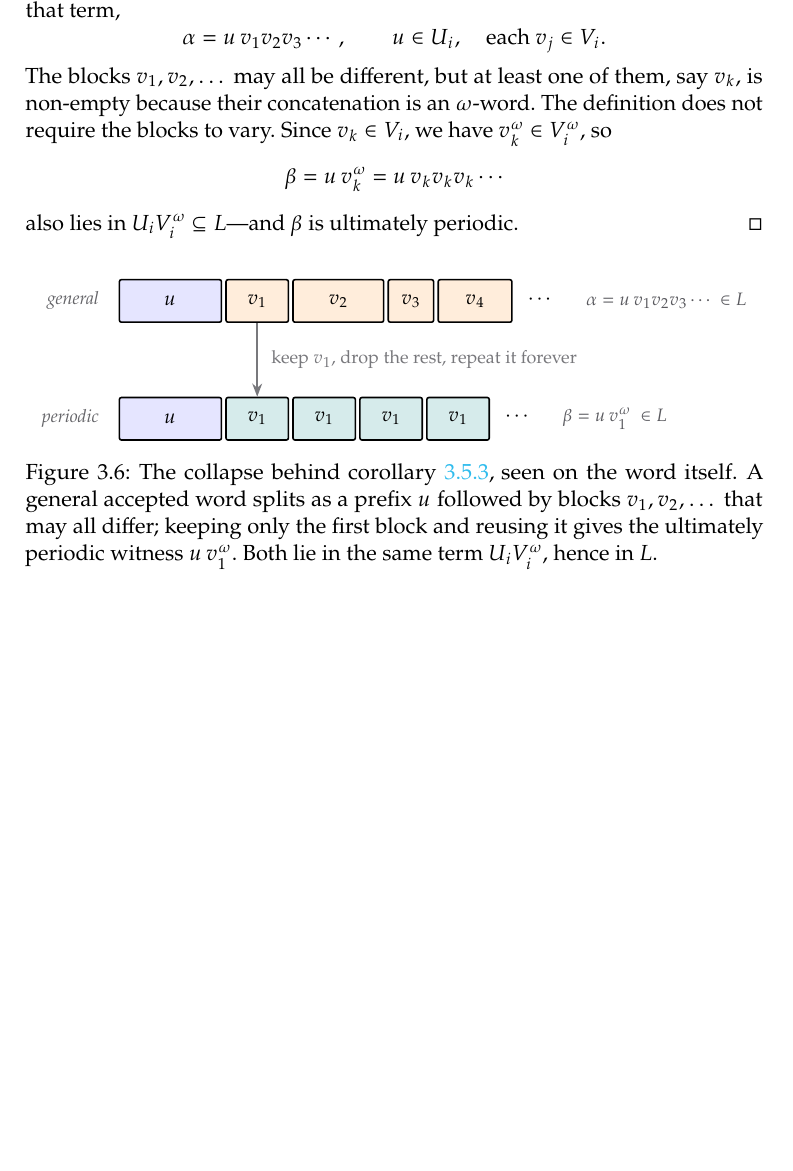
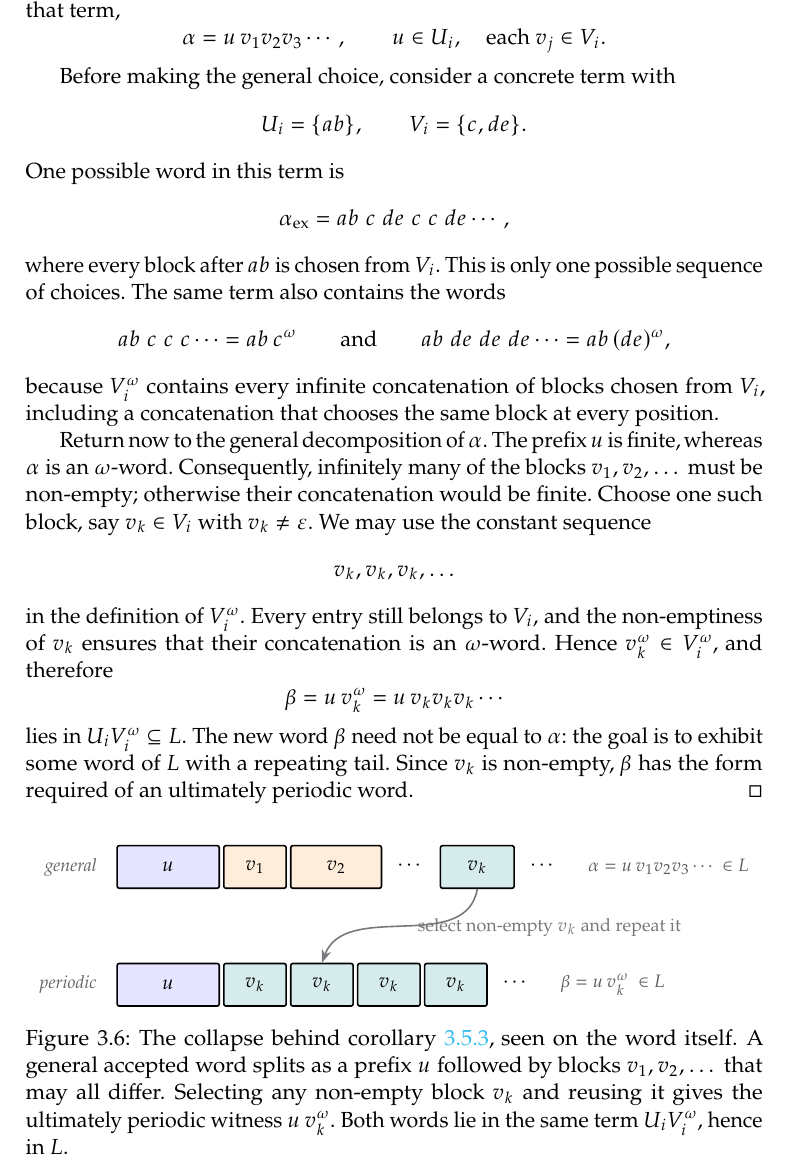
Before and after one commit to TheGhoul21/uniud-verification-and-validation-techniques-notes, a LaTeX thesis (main.tex, which reads chapters/03-automata-over-infinite-words.tex): part of page 66 of 286, cut so that both start at the same text, the shorter picture padded with empty space. The pictures show the PDF file main.pdf that the author committed with the source.

Commit message:
Clarify ultimately periodic witness proof

```diff
--- a/chapters/03-automata-over-infinite-words.tex
+++ b/chapters/03-automata-over-infinite-words.tex
@@ -1113,15 +1113,47 @@ say $\alpha\in U_i V_i^\omega$.  Unfolding that term,
   \alpha = u\,v_1 v_2 v_3\cdots ,
   \qquad u\in U_i,\quad \text{each } v_j\in V_i .
 \]
-The blocks $v_1,v_2,\dots$ may all be different, but at least one of them,
-say $v_k$, is non-empty because their concatenation is an $\omega$-word.
-The definition does not require the blocks to vary.  Since $v_k\in V_i$,
-we have $v_k^\omega\in V_i^\omega$, so
+
+Before making the general choice, consider a concrete term with
+\[
+  U_i=\{ab\},
+  \qquad
+  V_i=\{c,de\}.
+\]
+One possible word in this term is
+\[
+  \alpha_{\mathrm{ex}}
+  =ab\;c\;de\;c\;c\;de\cdots ,
+\]
+where every block after $ab$ is chosen from $V_i$.  This is only one
+possible sequence of choices.  The same term also contains the words
+\[
+  ab\;c\;c\;c\cdots = ab\,c^\omega
+  \qquad\text{and}\qquad
+  ab\;de\;de\;de\cdots = ab\,(de)^\omega,
+\]
+because $V_i^\omega$ contains every infinite concatenation of blocks
+chosen from $V_i$, including a concatenation that chooses the same block
+at every position.
+
+Return now to the general decomposition of $\alpha$.  The prefix $u$ is
+finite, whereas $\alpha$ is an $\omega$-word.  Consequently, infinitely
+many of the blocks $v_1,v_2,\dots$ must be non-empty; otherwise their
+concatenation would be finite.  Choose one such block, say
+$v_k\in V_i$ with $v_k\neq\varepsilon$.  We may use the constant sequence
+\[
+  v_k,v_k,v_k,\dots
+\]
+in the definition of $V_i^\omega$.  Every entry still belongs to $V_i$,
+and the non-emptiness of $v_k$ ensures that their concatenation is an
+$\omega$-word.  Hence $v_k^\omega\in V_i^\omega$, and therefore
 \[
   \beta = u\,v_k^\omega = u\,v_k v_k v_k\cdots
 \]
-also lies in $U_i V_i^\omega\subseteq L$---and $\beta$ is ultimately
-periodic.
+lies in $U_i V_i^\omega\subseteq L$.  The new word $\beta$ need not be
+equal to $\alpha$: the goal is to exhibit some word of $L$ with a repeating
+tail.  Since $v_k$ is non-empty, $\beta$ has the form required of an
+ultimately periodic word.
 \end{proof}
 
 \begin{figure}[ht]
@@ -1135,42 +1167,42 @@ periodic.
   rl/.style={font=\footnotesize\itshape\color{graphite!75}},
   note/.style={font=\footnotesize\color{graphite!80}},
 ]
-  % general accepted word: blocks may differ (varying widths)
+  % general accepted word: blocks may differ; one non-empty block is selected
   \node[ublk] (u1) {$u$};
   \node[vgen, right=1.5pt of u1, minimum width=11mm] (g1) {$v_1$};
   \node[vgen, right=1.5pt of g1, minimum width=16mm] (g2) {$v_2$};
-  \node[vgen, right=1.5pt of g2, minimum width=8mm]  (g3) {$v_3$};
-  \node[vgen, right=1.5pt of g3, minimum width=13mm] (g4) {$v_4$};
-  \node[right=4pt of g4] (gd) {$\cdots$};
+  \node[right=4pt of g2] (gpre) {$\cdots$};
+  \node[vper, right=4pt of gpre, minimum width=13mm] (gk) {$v_k$};
+  \node[right=4pt of gk] (gd) {$\cdots$};
   \node[rl, left=6pt of u1] {general};
   \node[note, right=8pt of gd] {$\alpha = u\,v_1 v_2 v_3\cdots\ \in L$};
 
   % ultimately periodic word: the same block, reused (equal widths)
   \node[ublk, below=13mm of u1.south west, anchor=north west] (u2) {$u$};
-  \node[vper, right=1.5pt of u2, minimum width=11mm] (p1) {$v_1$};
-  \node[vper, right=1.5pt of p1, minimum width=11mm] (p2) {$v_1$};
-  \node[vper, right=1.5pt of p2, minimum width=11mm] (p3) {$v_1$};
-  \node[vper, right=1.5pt of p3, minimum width=11mm] (p4) {$v_1$};
+  \node[vper, right=1.5pt of u2, minimum width=11mm] (p1) {$v_k$};
+  \node[vper, right=1.5pt of p1, minimum width=11mm] (p2) {$v_k$};
+  \node[vper, right=1.5pt of p2, minimum width=11mm] (p3) {$v_k$};
+  \node[vper, right=1.5pt of p3, minimum width=11mm] (p4) {$v_k$};
   \node[right=4pt of p4] (pd) {$\cdots$};
   \node[rl, left=6pt of u2] {periodic};
-  \node[note, right=8pt of pd] {$\beta = u\,v_1^\omega\ \in L$};
+  \node[note, right=8pt of pd] {$\beta = u\,v_k^\omega\ \in L$};
 
-  % collapse: g1 and p1 are vertically aligned, so the arrow is vertical
-  \draw[-Stealth, thick, color=graphite!65] (g1.south) --
-     node[right=3pt, note] {keep $v_1$, drop the rest, repeat it forever} (p1.north);
+  % collapse the varying tail to repetitions of the selected block
+  \draw[-Stealth, thick, color=graphite!65] (gk.south) to[out=260,in=70]
+     node[right=3pt, note] {select non-empty $v_k$ and repeat it} (p2.north);
 \end{tikzpicture}
 \caption{The collapse behind \cref{cor:ultimately-periodic-witness}, seen
 on the word itself.  A general accepted word splits as a prefix $u$
-followed by blocks $v_1,v_2,\dots$ that may all differ; keeping only the
-first block and reusing it gives the ultimately periodic witness
-$u\,v_1^\omega$.  Both lie in the same term $U_iV_i^\omega$, hence in
-$L$.}
+followed by blocks $v_1,v_2,\dots$ that may all differ.  Selecting any
+non-empty block $v_k$ and reusing it gives the ultimately periodic witness
+$u\,v_k^\omega$.  Both words lie in the same term $U_iV_i^\omega$, hence
+in $L$.}
 \label{fig:up-collapse}
 \end{figure}
 
 \Cref{fig:up-collapse} shows this collapse at the level of the word: the
 varying blocks $v_1,v_2,\dots$ are overwritten by copies of the single
-block $v_1$.
+non-empty block $v_k$.
 
 This corollary is the infinite-word counterpart of the \emph{small model
 property} for finite automata (\cref{thm:small-model-finite}).  There,
```
Also changed, not shown: main.pdf.
